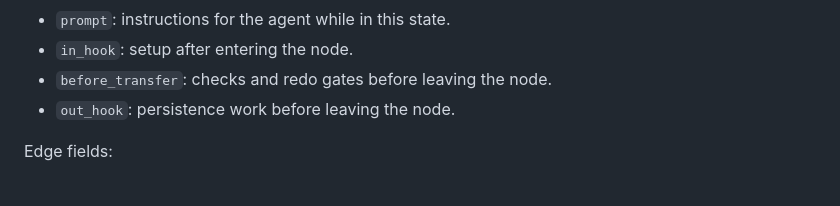
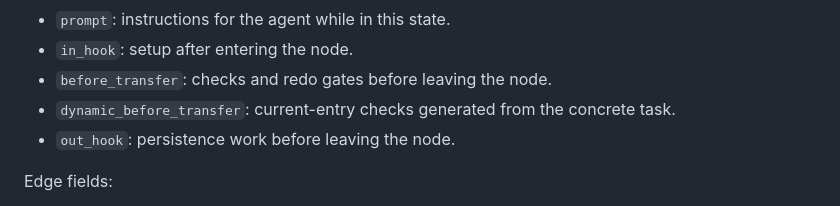
Before and after one commit to henryqin1997/statem, a Markdown page: README.md, the part around the change. Rendered like a GitHub page.

Commit message:
Document dynamic before-transfer semantics

```diff
--- a/README.md
+++ b/README.md
@@ -155,6 +155,7 @@ Node fields:
 - `prompt`: instructions for the agent while in this state.
 - `in_hook`: setup after entering the node.
 - `before_transfer`: checks and redo gates before leaving the node.
+- `dynamic_before_transfer`: current-entry checks generated from the concrete task.
 - `out_hook`: persistence work before leaving the node.
 
 Edge fields:
```
Also changed, not shown: design.md (+83 -12 lines).
